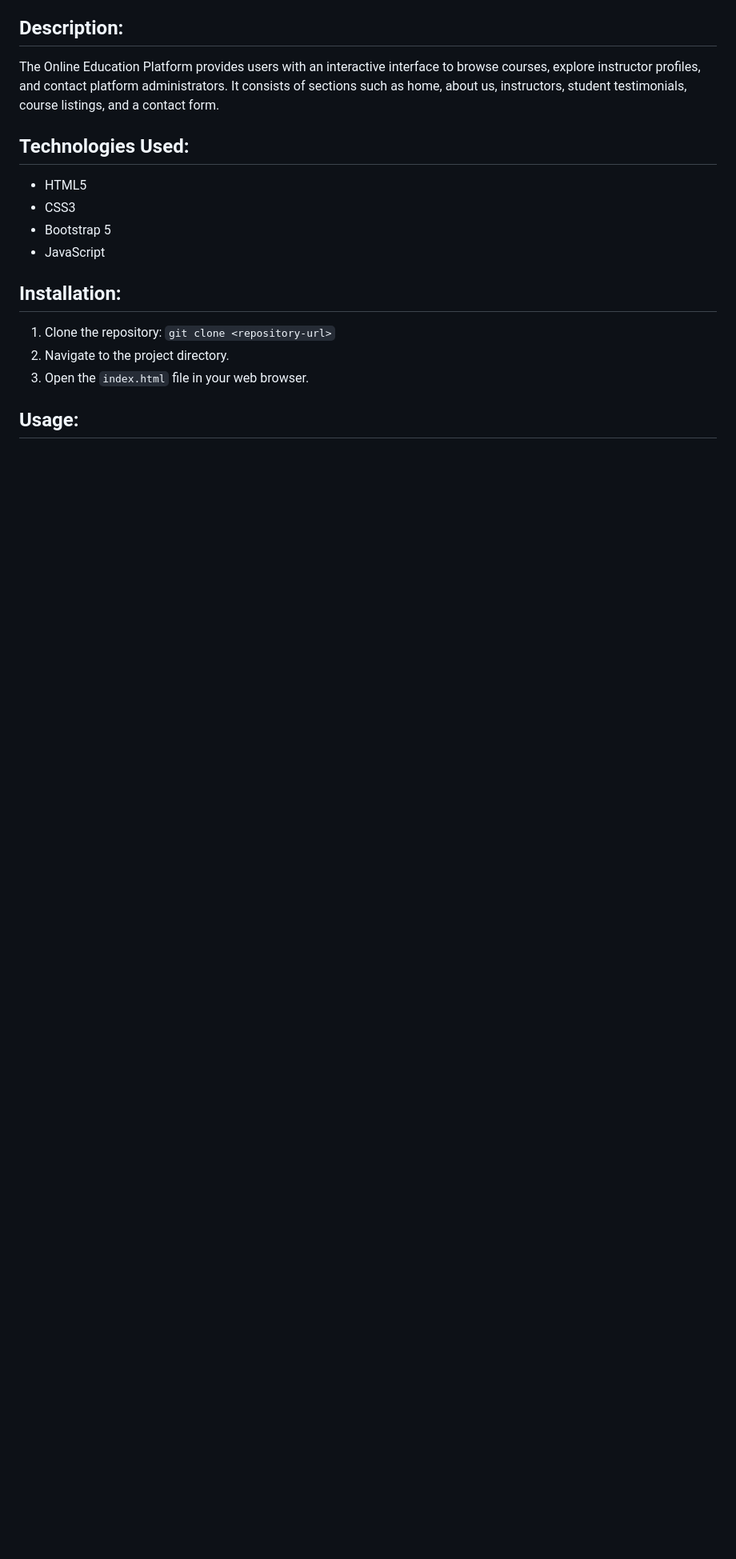
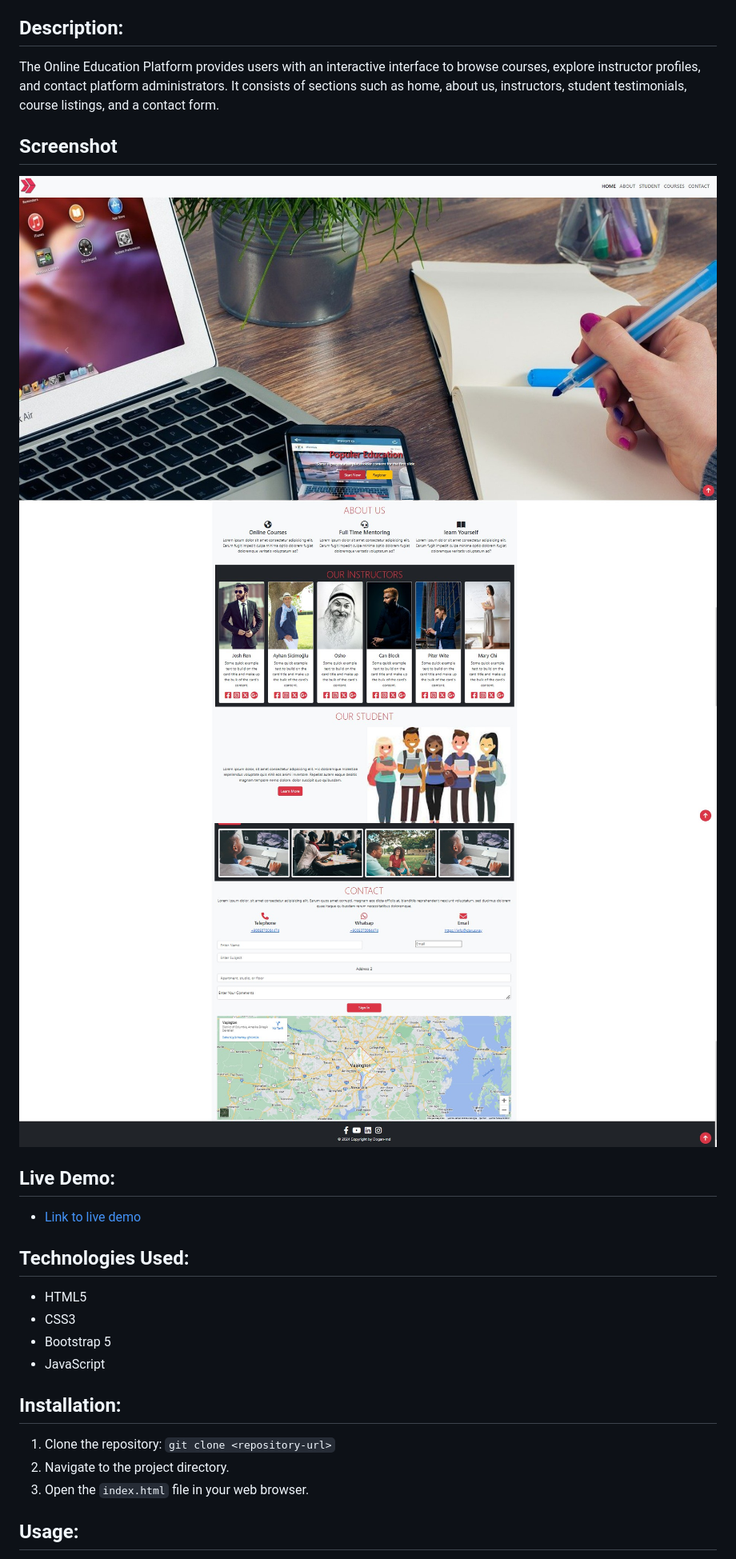
Before and after one commit to Mehmet-github06/Online-Education-Platform, a Markdown page: README.md, the part around the change. Shown: that part at 80% size. Rendered like a GitHub page; pictures changed too: Screenshot_1.jpg (added), Screenshot_2.jpg (added), Screenshot_3.jpg (added); blank space fills up the shorter version.

Commit message:
readme ok

```diff
--- a/README.md
+++ b/README.md
@@ -13,6 +13,14 @@ The Online Education Platform is a web application developed using HTML, CSS, Bo
 
 ## Description:
 The Online Education Platform provides users with an interactive interface to browse courses, explore instructor profiles, and contact platform administrators. It consists of sections such as home, about us, instructors, student testimonials, course listings, and a contact form.
+## Screenshot
+
+![Screenshot](./Screenshot_2.jpg)
+![Screenshot](./Screenshot_1.jpg)
+![Screenshot](./Screenshot_3.jpg)
+
+## Live Demo:
+- [Link to live demo](https://bootstrap-vert-six.vercel.app/)
 
 ## Technologies Used:
 - HTML5
```
